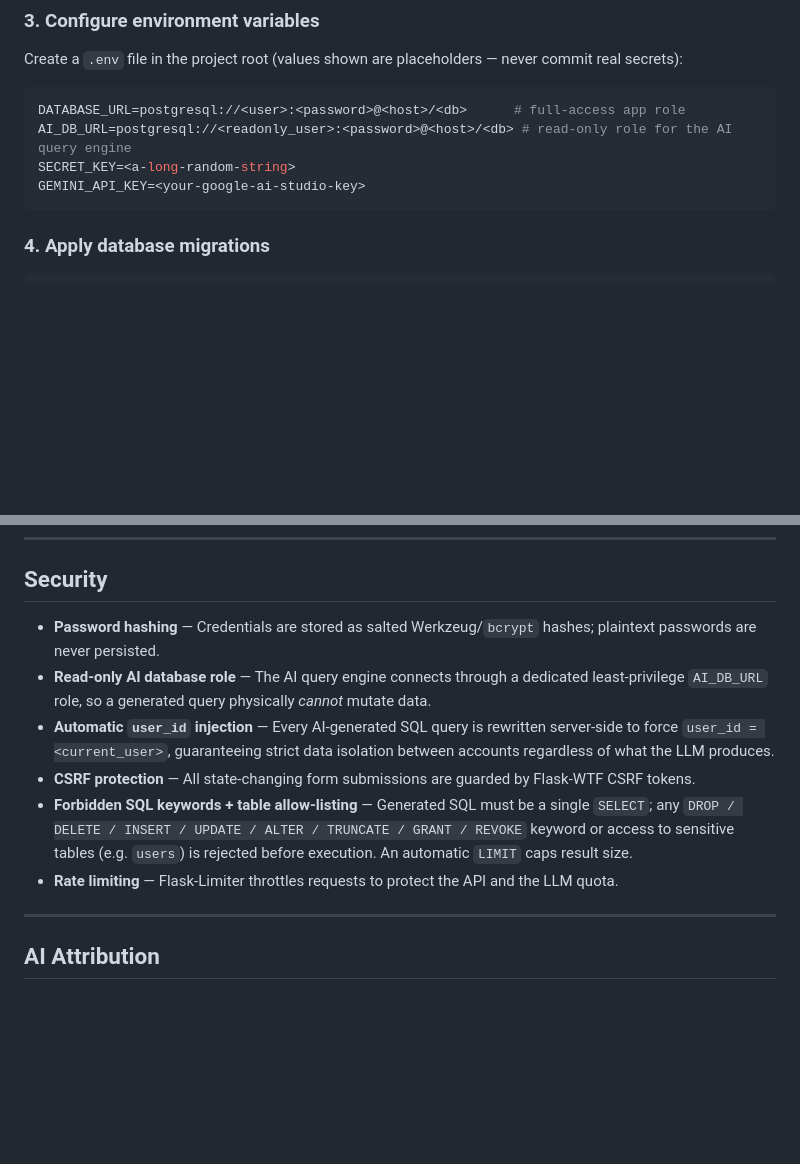
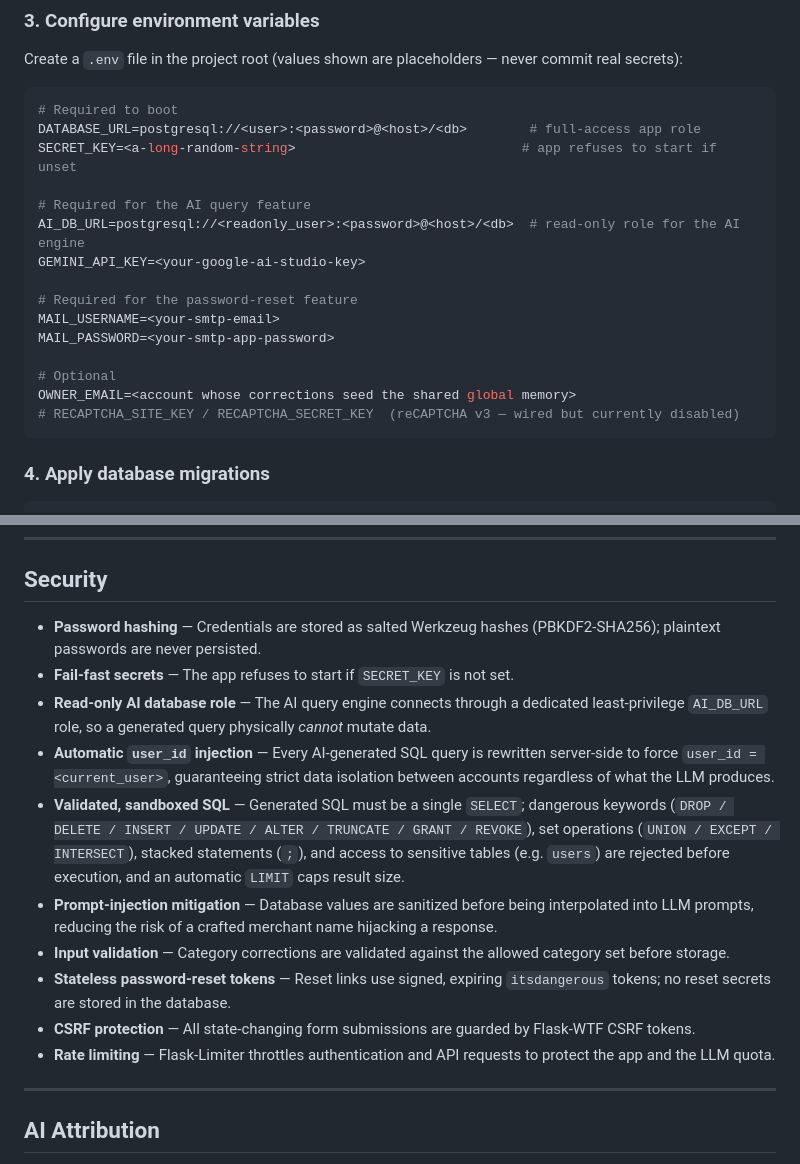
Before and after one commit to ShashwatNarayan/Personal-Financial-Intelligence-System, a Markdown page: README.md, 2 parts joined by grey strips. Drawn GitHub-style; blank space fills up the shorter version.

````diff
--- a/README.md
+++ b/README.md
@@ -141,10 +145,21 @@ pip install -r requirements.txt
 Create a `.env` file in the project root (values shown are placeholders — never commit real secrets):
 
 ```env
-DATABASE_URL=postgresql://<user>:<password>@<host>/<db>      # full-access app role
-AI_DB_URL=postgresql://<readonly_user>:<password>@<host>/<db> # read-only role for the AI query engine
-SECRET_KEY=<a-long-random-string>
+# Required to boot
+DATABASE_URL=postgresql://<user>:<password>@<host>/<db>        # full-access app role
+SECRET_KEY=<a-long-random-string>                             # app refuses to start if unset
+
+# Required for the AI query feature
+AI_DB_URL=postgresql://<readonly_user>:<password>@<host>/<db>  # read-only role for the AI engine
 GEMINI_API_KEY=<your-google-ai-studio-key>
+
+# Required for the password-reset feature
+MAIL_USERNAME=<your-smtp-email>
+MAIL_PASSWORD=<your-smtp-app-password>
+
+# Optional
+OWNER_EMAIL=<account whose corrections seed the shared global memory>
+# RECAPTCHA_SITE_KEY / RECAPTCHA_SECRET_KEY  (reCAPTCHA v3 — wired but currently disabled)
 ```
 
 ### 4. Apply database migrations
@@ -218,12 +235,16 @@ Five tables, all user-scoped with cascading deletes and unique constraints for i
 
 ## Security
 
-- **Password hashing** — Credentials are stored as salted Werkzeug/`bcrypt` hashes; plaintext passwords are never persisted.
+- **Password hashing** — Credentials are stored as salted Werkzeug hashes (PBKDF2-SHA256); plaintext passwords are never persisted.
+- **Fail-fast secrets** — The app refuses to start if `SECRET_KEY` is not set.
 - **Read-only AI database role** — The AI query engine connects through a dedicated least-privilege `AI_DB_URL` role, so a generated query physically *cannot* mutate data.
 - **Automatic `user_id` injection** — Every AI-generated SQL query is rewritten server-side to force `user_id = <current_user>`, guaranteeing strict data isolation between accounts regardless of what the LLM produces.
+- **Validated, sandboxed SQL** — Generated SQL must be a single `SELECT`; dangerous keywords (`DROP / DELETE / INSERT / UPDATE / ALTER / TRUNCATE / GRANT / REVOKE`), set operations (`UNION / EXCEPT / INTERSECT`), stacked statements (`;`), and access to sensitive tables (e.g. `users`) are rejected before execution, and an automatic `LIMIT` caps result size.
+- **Prompt-injection mitigation** — Database values are sanitized before being interpolated into LLM prompts, reducing the risk of a crafted merchant name hijacking a response.
+- **Input validation** — Category corrections are validated against the allowed category set before storage.
+- **Stateless password-reset tokens** — Reset links use signed, expiring `itsdangerous` tokens; no reset secrets are stored in the database.
 - **CSRF protection** — All state-changing form submissions are guarded by Flask-WTF CSRF tokens.
-- **Forbidden SQL keywords + table allow-listing** — Generated SQL must be a single `SELECT`; any `DROP / DELETE / INSERT / UPDATE / ALTER / TRUNCATE / GRANT / REVOKE` keyword or access to sensitive tables (e.g. `users`) is rejected before execution. An automatic `LIMIT` caps result size.
-- **Rate limiting** — Flask-Limiter throttles requests to protect the API and the LLM quota.
+- **Rate limiting** — Flask-Limiter throttles authentication and API requests to protect the app and the LLM quota.
 
 ---
 
````
Also changed, not shown: other parts of README.md (+35 -29 lines).
